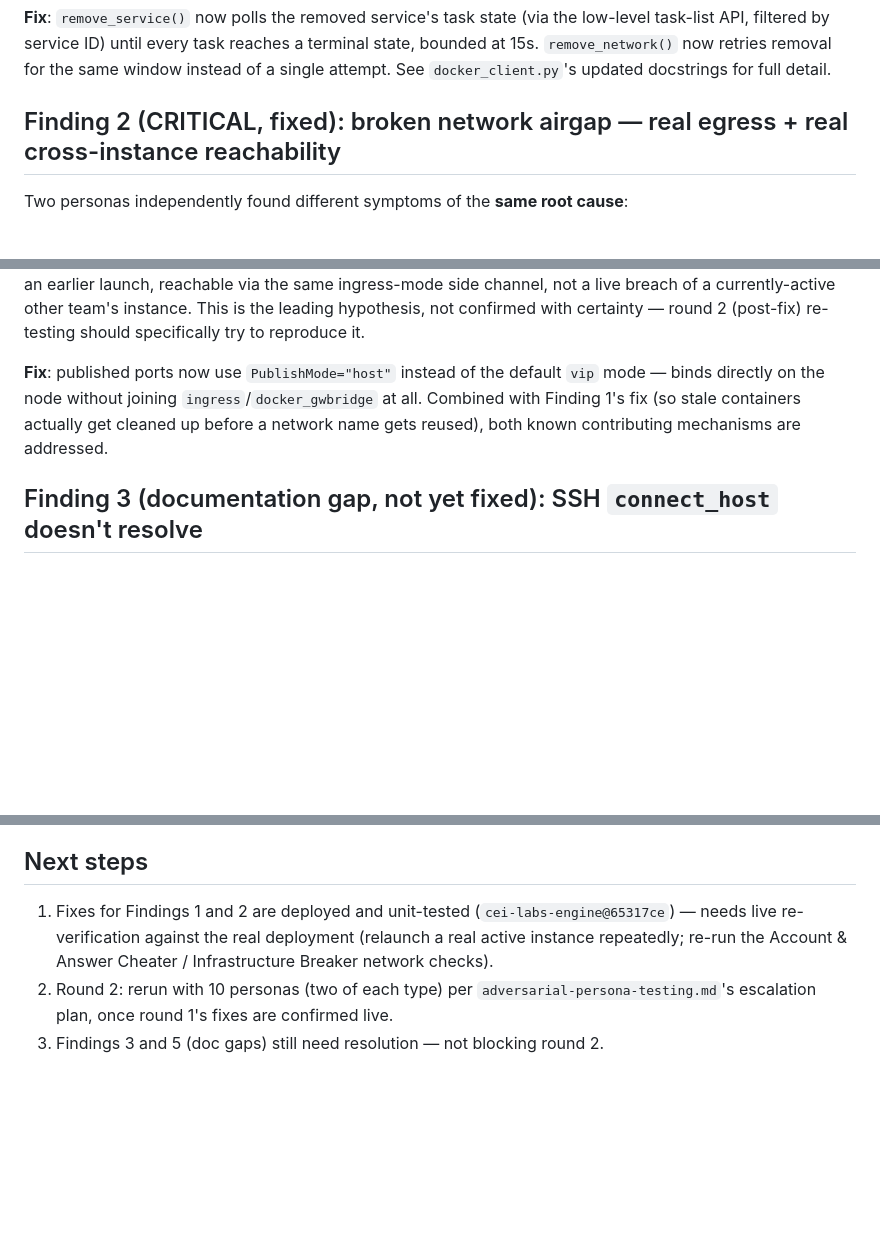
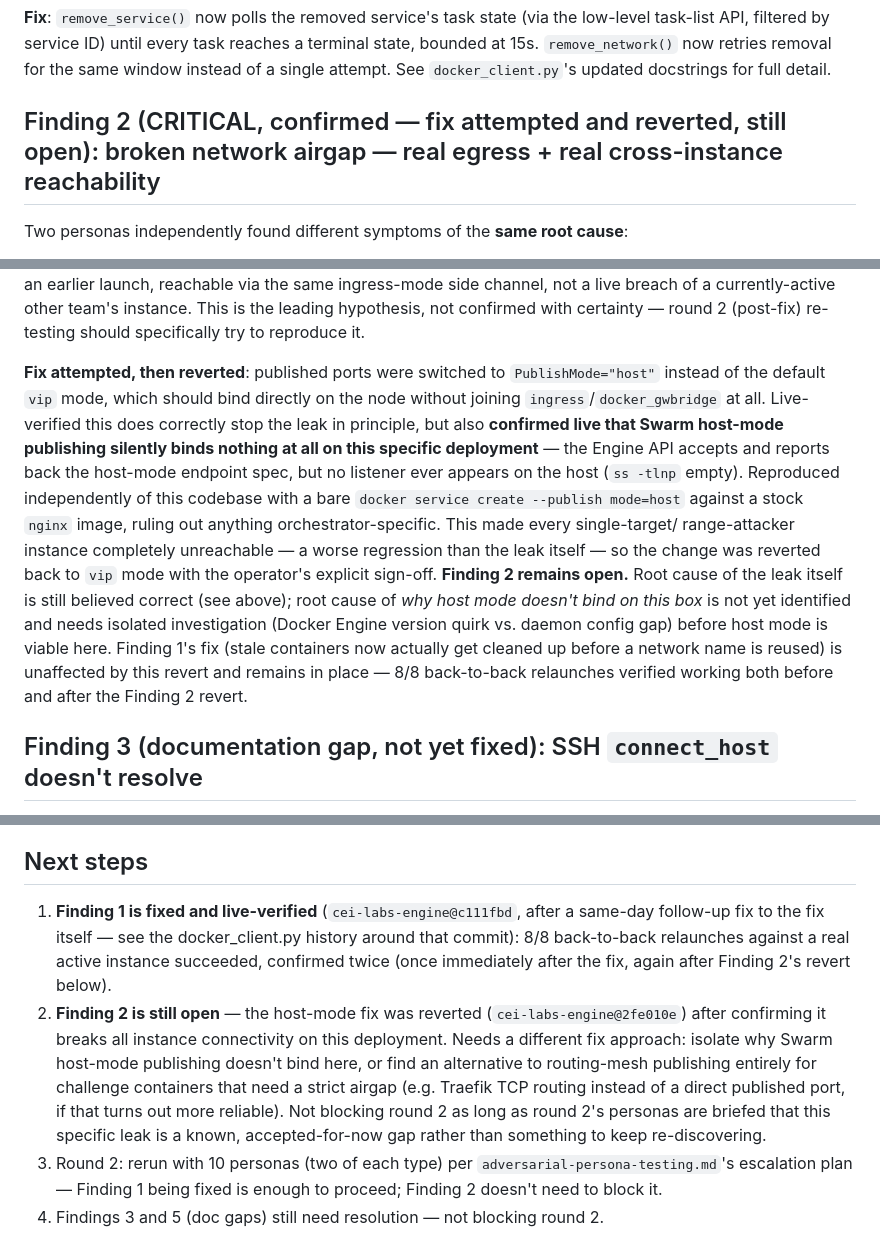
Before and after one commit to stoptalkingishh/cei-labs-engine, a Markdown page: docs/adversarial-persona-findings-round-1.md, 3 parts joined by grey strips. GitHub-like rendering; blank space fills up the shorter version.

Commit message:
Update round 1 findings: Finding 2 fix reverted (broke connectivity), Finding 1 confirmed fixed

```diff
--- a/docs/adversarial-persona-findings-round-1.md
+++ b/docs/adversarial-persona-findings-round-1.md
@@ -33,7 +33,7 @@ reaches a terminal state, bounded at 15s. `remove_network()` now retries
 removal for the same window instead of a single attempt. See
 `docker_client.py`'s updated docstrings for full detail.
 
-## Finding 2 (CRITICAL, fixed): broken network airgap — real egress + real cross-instance reachability
+## Finding 2 (CRITICAL, confirmed — fix attempted and reverted, still open): broken network airgap — real egress + real cross-instance reachability
 
 Two personas independently found different symptoms of the **same root
 cause**:
@@ -73,11 +73,26 @@ channel, not a live breach of a currently-active other team's instance. This
 is the leading hypothesis, not confirmed with certainty — round 2 (post-fix)
 re-testing should specifically try to reproduce it.
 
-**Fix**: published ports now use `PublishMode="host"` instead of the
-default `vip` mode — binds directly on the node without joining
-`ingress`/`docker_gwbridge` at all. Combined with Finding 1's fix (so stale
-containers actually get cleaned up before a network name gets reused),
-both known contributing mechanisms are addressed.
+**Fix attempted, then reverted**: published ports were switched to
+`PublishMode="host"` instead of the default `vip` mode, which should bind
+directly on the node without joining `ingress`/`docker_gwbridge` at all.
+Live-verified this does correctly stop the leak in principle, but also
+**confirmed live that Swarm host-mode publishing silently binds nothing at
+all on this specific deployment** — the Engine API accepts and reports back
+the host-mode endpoint spec, but no listener ever appears on the host
+(`ss -tlnp` empty). Reproduced independently of this codebase with a bare
+`docker service create --publish mode=host` against a stock `nginx` image,
+ruling out anything orchestrator-specific. This made every single-target/
+range-attacker instance completely unreachable — a worse regression than
+the leak itself — so the change was reverted back to `vip` mode with the
+operator's explicit sign-off. **Finding 2 remains open.** Root cause of the
+leak itself is still believed correct (see above); root cause of *why host
+mode doesn't bind on this box* is not yet identified and needs isolated
+investigation (Docker Engine version quirk vs. daemon config gap) before
+host mode is viable here. Finding 1's fix (stale containers now actually
+get cleaned up before a network name is reused) is unaffected by this
+revert and remains in place — 8/8 back-to-back relaunches verified working
+both before and after the Finding 2 revert.
 
 ## Finding 3 (documentation gap, not yet fixed): SSH `connect_host` doesn't resolve
 
@@ -160,11 +175,22 @@ container (no Docker socket mounted either).
 
 ## Next steps
 
-1. Fixes for Findings 1 and 2 are deployed and unit-tested
-   (`cei-labs-engine@65317ce`) — needs live re-verification against the
-   real deployment (relaunch a real active instance repeatedly; re-run the
-   Account & Answer Cheater / Infrastructure Breaker network checks).
-2. Round 2: rerun with 10 personas (two of each type) per
-   `adversarial-persona-testing.md`'s escalation plan, once round 1's fixes
-   are confirmed live.
-3. Findings 3 and 5 (doc gaps) still need resolution — not blocking round 2.
+1. **Finding 1 is fixed and live-verified** (`cei-labs-engine@c111fbd`, after
+   a same-day follow-up fix to the fix itself — see the docker_client.py
+   history around that commit): 8/8 back-to-back relaunches against a real
+   active instance succeeded, confirmed twice (once immediately after the
+   fix, again after Finding 2's revert below).
+2. **Finding 2 is still open** — the host-mode fix was reverted
+   (`cei-labs-engine@2fe010e`) after confirming it breaks all instance
+   connectivity on this deployment. Needs a different fix approach:
+   isolate why Swarm host-mode publishing doesn't bind here, or find an
+   alternative to routing-mesh publishing entirely for challenge
+   containers that need a strict airgap (e.g. Traefik TCP routing instead
+   of a direct published port, if that turns out more reliable). Not
+   blocking round 2 as long as round 2's personas are briefed that this
+   specific leak is a known, accepted-for-now gap rather than something
+   to keep re-discovering.
+3. Round 2: rerun with 10 personas (two of each type) per
+   `adversarial-persona-testing.md`'s escalation plan — Finding 1 being
+   fixed is enough to proceed; Finding 2 doesn't need to block it.
+4. Findings 3 and 5 (doc gaps) still need resolution — not blocking round 2.
```
